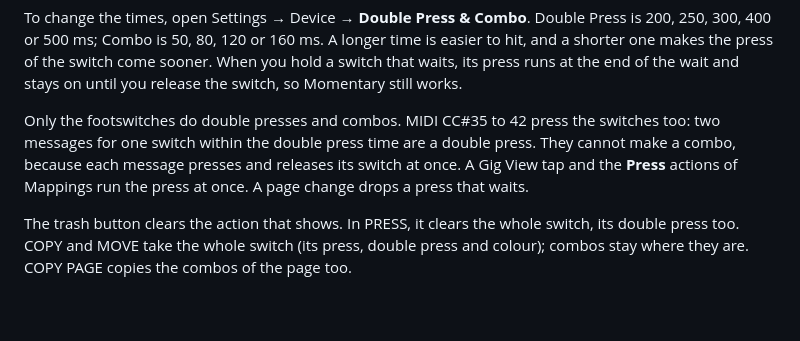
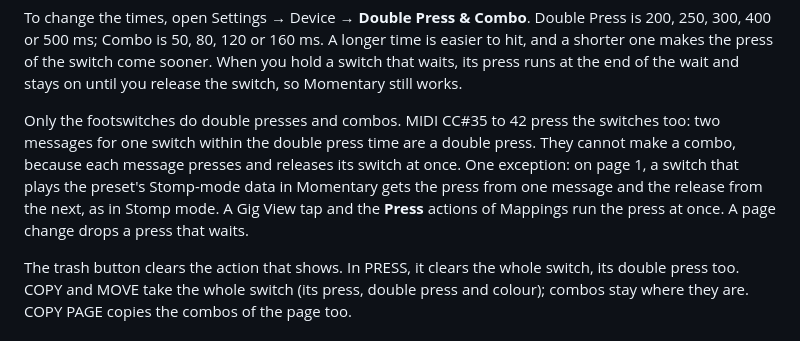
Before and after one commit to JudahZF/tetrad, a Markdown page: docs/footswitch-modes.md, the part around the change. Rendered like a GitHub page; blank space fills up the shorter version.

Commit message:
docs(custom): MIDI CC#35..=42 on a momentary stock switch

```diff
--- a/docs/footswitch-modes.md
+++ b/docs/footswitch-modes.md
@@ -108,8 +108,10 @@ release the switch, so Momentary still works.
 
 Only the footswitches do double presses and combos. MIDI CC#35 to 42 press the switches too: two
 messages for one switch within the double press time are a double press. They cannot make a
-combo, because each message presses and releases its switch at once. A Gig View tap and the
-**Press** actions of Mappings run the press at once. A page change drops a press that waits.
+combo, because each message presses and releases its switch at once. One exception: on page
+1, a switch that plays the preset's Stomp-mode data in Momentary gets the press from one
+message and the release from the next, as in Stomp mode. A Gig View tap and the **Press**
+actions of Mappings run the press at once. A page change drops a press that waits.
 
 The trash button clears the action that shows. In PRESS, it clears the whole switch, its double
 press too. COPY and MOVE take the whole switch (its press, double press and colour); combos
```
